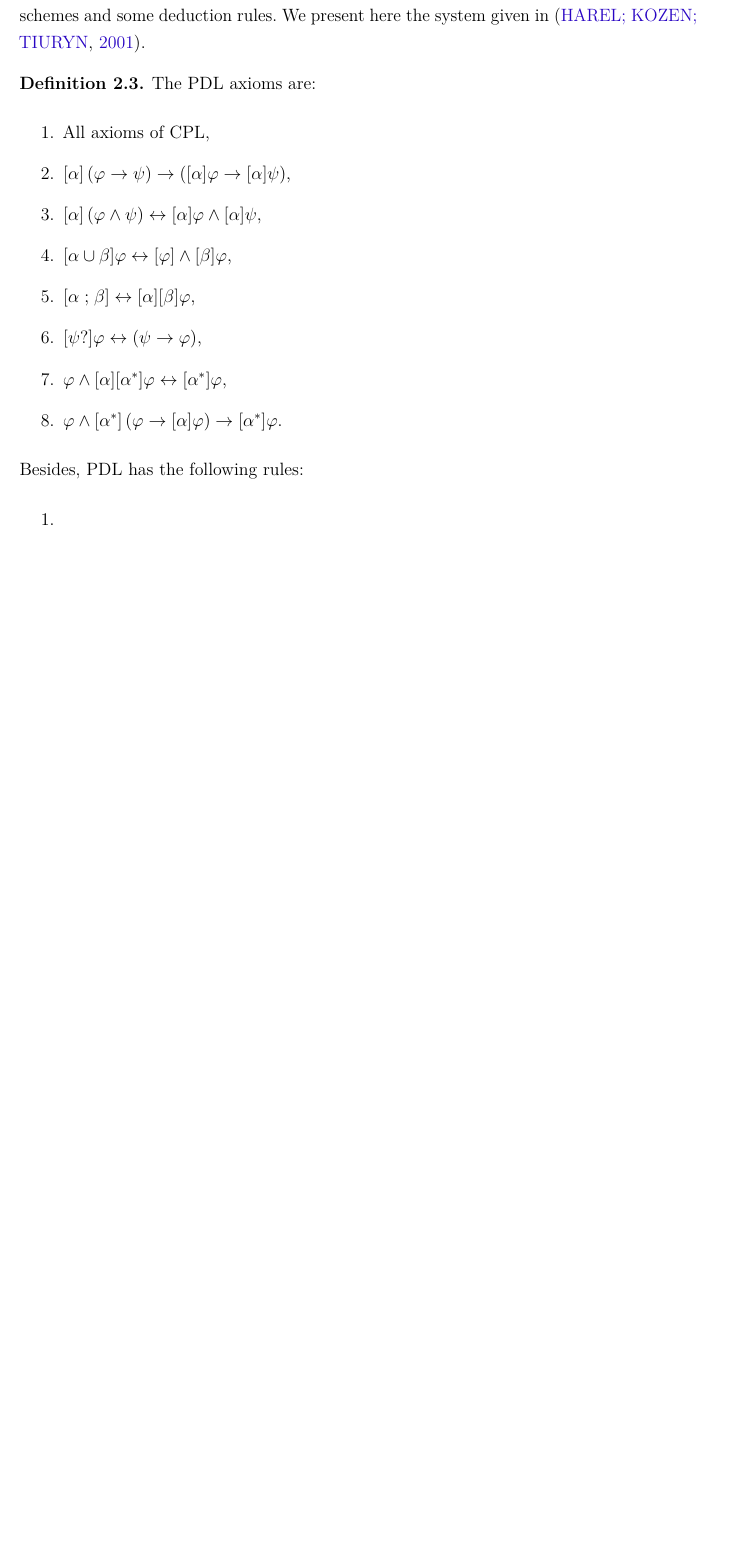
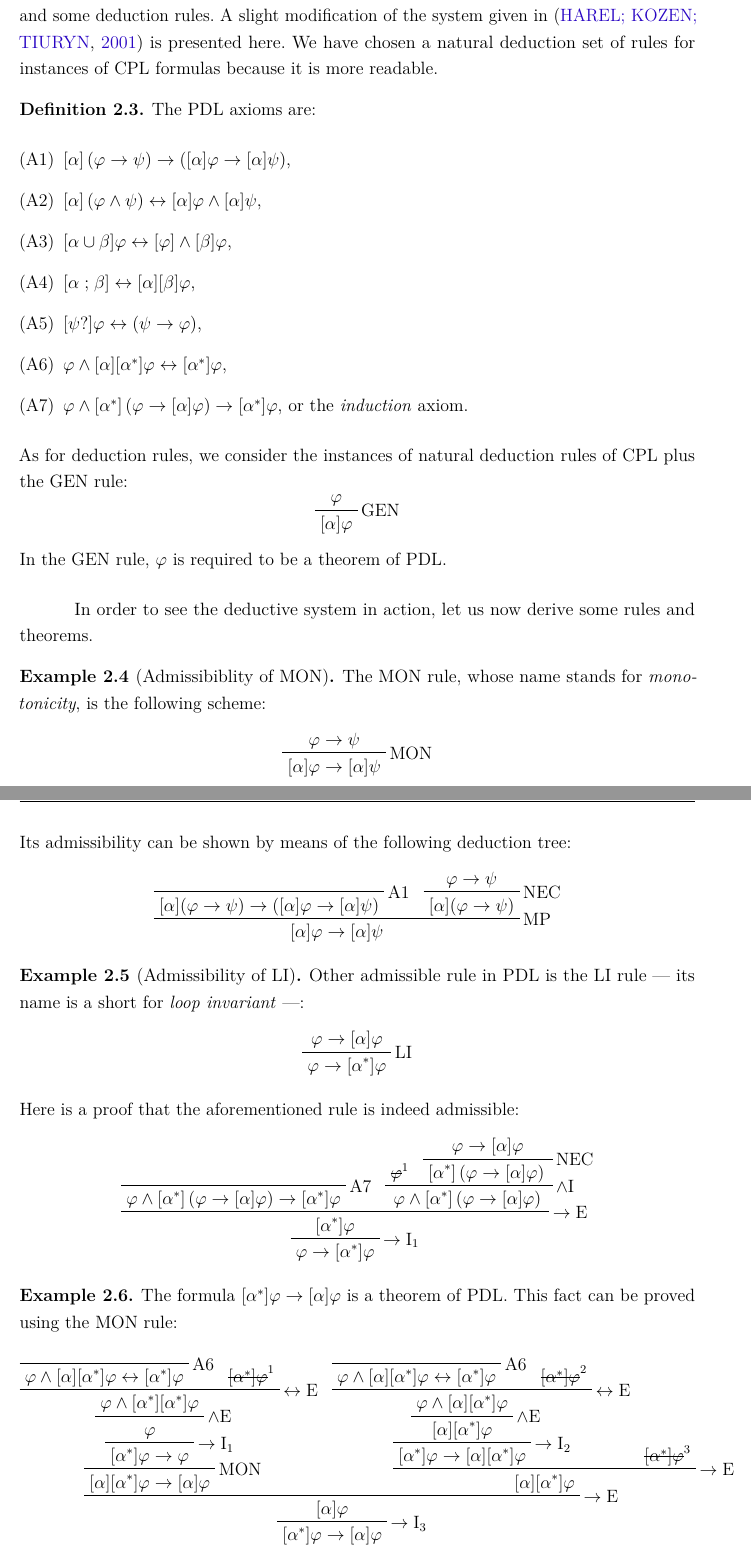
Before and after one commit to jjosenaldo/dissertation, a LaTeX thesis (main.tex, which reads mycommands.sty, texto/preliminaries/pdl.tex): part of page 5 of 6 before the commit and two parts of pages 5 and 6 of 7 after it, the two joined at a grey line, cut so that both start at the same text, the shorter picture padded with empty space. Compiled offline with pdfLaTeX.

Commit message:
Updates from Overleaf

```diff
--- a/main.tex
+++ b/main.tex
@@ -24,6 +24,7 @@
 
 \usepackage{amssymb,amsmath} % align*
 \usepackage{amsthm} % \theoremstyle
+\usepackage{prftree}
 \usepackage{mycommands}
 
 \begin{document}
--- a/mycommands.sty
+++ b/mycommands.sty
@@ -21,9 +21,9 @@
 % TODO: what's the correct numbering?
 \theoremstyle{definition}
 \newtheorem{definition}{Definition}[chapter]
-\newtheorem{theorem}[definition]{Teorema}
-\newtheorem{corollary}{Corolário}
-\newtheorem{example}[definition]{Exemplo}
+\newtheorem{theorem}[definition]{Theorem}
+\newtheorem{corollary}{Corollary}
+\newtheorem{example}[definition]{Example}
 \newtheorem*{onlineact}{Atividade online}
 \newtheorem*{tve}{TV Elementar}
 \newtheorem{problem}[definition]{Problema}
--- a/texto/preliminaries/pdl.tex
+++ b/texto/preliminaries/pdl.tex
@@ -33,26 +33,150 @@ The set $\Pi$ of  PDL programs is composed of countable many atomic programs $a_
 The program $\pi_1\comp \pi_2$ is the sequential composition of $\pi_1$ and $\pi_2$, i.e., the output of $\pi_1$ is used as the input of $\pi_2$. As for $\pi_1 \choice \pi_2$, it either behaves as $\pi_1$ or $\pi_2$; such choice being nondeterministic. The idea of repetition of repetition is captured by $\iter \pi_1$, which is read as executing $\pi_1$ a nondeterministic number of times. Lastly, the command $\phi?$ halts the execution of the main program if $\phi$ is false and goes to the next instruction otherwise.
 
 \subsection{Deductive System}
-One way of defining a deductive system for PDL is by a Hilbert-style axiom schemes and some deduction rules. We present here the system given in \cite{harel2001dl}.
+One way of defining a deductive system for PDL is by a Hilbert-style axiom scheme and some deduction rules. A slight modification of the system given in \cite{harel2001dl} is presented here. We have chosen a natural deduction set of rules for instances of CPL formulas because it is more readable.
 
 \begin{definition}
 The PDL axioms are:
-\begin{enumerate}
-    \item All axioms of CPL, %TODO: maybe every CPL-valid formula should be a PDL axiom
+\begin{enumerate}[label=({A\arabic*})]
     \item $\necess{\alpha}{\paren{{\phi \to \psi}}} \to \paren{\necess\alpha\phi \to \necess\alpha\psi}$,
     \item $\necess\alpha{\paren{\phi\land\psi}} \liff \necess\alpha\phi \land \necess\alpha\psi$,
     \item $\necess{\alpha\choice\beta}\phi \liff \necess\phi\land\necess\beta\phi$,
     \item $\necess{\alpha\comp\beta}\liff\necess\alpha{\necess\beta\phi}$,
     \item $\necess{\test\psi}\phi\liff(\psi\to\phi)$,
     \item $\phi\land\necess{\alpha}{\necess{\iter\alpha}\phi} \liff \necess{\iter \alpha}\phi$,
-    \item $\phi\land\necess{\iter\alpha}{\paren{\phi\to\necess\alpha\phi}}\to\necess{\iter\alpha}\phi$.
+    \item \label{item:pdlaxiom_induction} $\phi\land\necess{\iter\alpha}{\paren{\phi\to\necess\alpha\phi}}\to\necess{\iter\alpha}\phi$, or the \emph{induction} axiom.
 \end{enumerate}
-Besides, PDL has the following rules:
-\begin{enumerate}
-    \item
-\end{enumerate}
+As for deduction rules, we consider the instances of natural deduction rules of CPL plus the GEN rule:
+%
+\begin{displaymath}
+\prftree[r]{GEN}{\phi}{\necess{\alpha}{\phi}}
+\end{displaymath}
+%
+In the GEN rule, $\phi$ is required to be a theorem of PDL.
 \end{definition}
 
+In order to see the deductive system in action, let us now derive some rules and theorems.
+
+\begin{example}[Admissibiblity of MON]
+The MON rule, whose name stands for \emph{monotonicity}, is the following scheme:
+\begin{displaymath}
+\prftree[r]{MON}{\phi \to \psi}{\necess{\alpha}{\phi} \to \necess{\alpha}{\psi}}
+\end{displaymath}
+%
+Its admissibility can be shown by means of the following deduction tree:
+%
+\begin{displaymath}
+\prftree[r]{MP}{
+\prfbyaxiom{A1}{
+\necess{\alpha}{(\phi \to \psi)} \to (\necess{\alpha}{\phi} \to \necess{\alpha}{\psi})
+}
+}{
+\prftree[r]{NEC}{\phi \to \psi}{
+\necess{\alpha}{(\phi \to \psi)}
+}
+}{
+\necess{\alpha}{\phi} \to \necess{\alpha}{\psi}
+}
+\end{displaymath}
+\end{example}
+
+\begin{example}[Admissibility of LI]
+Other admissible rule in PDL is the LI rule --- its name is a short for \emph{loop invariant} ---:
+%
+\begin{displaymath}
+\prftree[r]{LI}{\phi \to \necess{\alpha}{\phi}}{
+\phi \to \necess{\iter \alpha}{\phi}
+}
+\end{displaymath}
+%
+Here is a proof that the aforementioned rule is indeed admissible:
+% I guess that this redness is just a bug in the syntax highlighter of Overleaf, as no warnings or compilation errors are thrown.
+\begin{displaymath}
+\prftree[r]{$\to\text{I}_{\prfref<assum:A>}$}{
+\prfboundedstyle=1
+\prftree[r]{$\to\text{E}$}{
+\prfbyaxiom{A7}{\phi \land \necess{\iter \alpha}{\paren{\phi \to \necess{\alpha}{\phi}}} \to \necess{\iter \alpha}{\phi}}
+}{
+\prftree[r]{$\land\text{I}$}{
+\prfboundedassumption<assum:A>{\phi }
+}{
+\prftree[r]{NEC}{
+\prfassumption{\phi \to \necess{\alpha}{\phi}}
+}{
+\necess{\iter \alpha}{\paren{\phi \to \necess{\alpha}{\phi}}}
+}
+}{
+\phi \land \necess{\iter \alpha}{\paren{\phi \to \necess{\alpha}{\phi}}}
+}
+}{
+\necess{\iter \alpha}{\phi}
+}
+}{
+\phi \to \necess{\iter \alpha}{\phi}
+}
+\end{displaymath}
+\end{example}
+
+\begin{example}
+The formula $\necess{\iter \alpha}{\phi} \to \necess{\alpha}{\phi}$ is a theorem of PDL. This fact can be proved using the MON rule:
+%
+\begin{displaymath}
+\begin{prfenv}
+\prftree[r]{$\to\text{I}_{\prfref<assum:x>}$}{
+\prfboundedstyle=1
+\prftree[r]{$\to\text{E}$}{
+\prftree[r]{MON}{
+\prftree[r]{$\to\text{I}_{\prfref<assum:y>}$}{
+\prftree[r]{$\land\text{E}$}{
+\prftree[r]{$\liff\text{E}$}{
+\prfbyaxiom{A6}{\phi \land \necess{\alpha}{\necess{\iter \alpha}{\phi}} \liff \necess{\iter \alpha}{\phi}}
+}{
+\prfboundedassumption<assum:y>{\necess{\iter \alpha}{\phi}}
+}{
+\phi \land \necess{\iter \alpha}{\necess{\iter \alpha}{\phi}}
+}
+}{
+\phi
+}
+}{
+\necess{\iter \alpha}{\phi} \to \phi
+}
+}{
+\necess{\alpha}{\necess{\iter \alpha}{\phi}} \to \necess{\alpha}{\phi}
+}
+}{
+\prftree[r]{$\to\text{E}$}{
+\prftree[r]{$\to\text{I}_{\prfref<assum:z>}$}{
+\prftree[r]{$\land\text{E}$}{
+\prftree[r]{$\liff\text{E}$}{
+\prfbyaxiom{A6}{\phi \land \necess{\alpha}{\necess{\iter \alpha}{\phi}} \liff \necess{\iter \alpha}{\phi}}
+}{
+\prfboundedassumption<assum:z>{\necess{\iter \alpha}{\phi}}
+}{
+\phi \land \necess{\alpha}{\necess{\iter \alpha}{\phi}}
+}
+}{
+\necess{\alpha}{\necess{\iter \alpha}{\phi}}
+}
+}{
+\necess{\iter \alpha}{\phi} \to \necess{\alpha}{\necess{\iter \alpha}{\phi}}
+}
+}{
+\prfboundedassumption<assum:x>{\necess{\iter \alpha}{\phi}}
+}{
+\necess{\alpha}{\necess{\iter \alpha}{\phi}}
+}
+}{
+\necess{\alpha}{\phi}
+}
+}{
+\necess{\iter \alpha}{\phi} \to \necess{\alpha}{\phi}
+}
+\end{prfenv}
+\end{displaymath}
+\end{example}
+
+\subsubsection{Semantics}
 
 % what was DL created for
 % two types of expressions: formulas and programs
```
Also changed, not shown: texto/preliminaries/pdl.tex (8 more changed lines).
